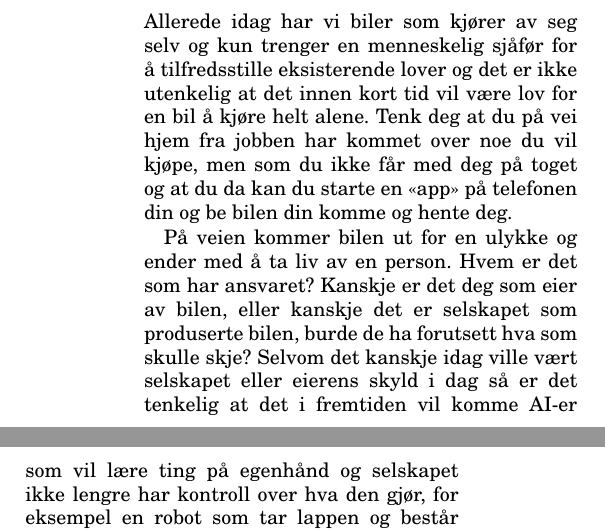
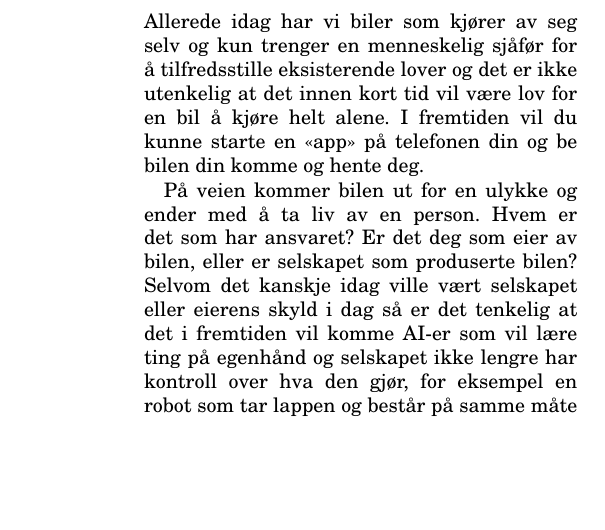
Before and after one commit to LarsBK/INF0105, a LaTeX document (kronikk.tex, which reads rettigheter.tex): two parts of the columns of page 2 of 2 before the commit and part of one column of page 2 of 2 after it, the two joined at a grey line, cut so that both start at the same text, the shorter picture padded with empty space. The pictures show the PDF file kronikk.pdf that the author committed with the source; the source files are stored in an older character set and shown here as Unicode.

Commit message:
enda mer kutt

```diff
--- a/rettigheter.tex
+++ b/rettigheter.tex
@@ -2,13 +2,11 @@
 %kan overføre et menneskets tanker til en datamaskin.
 Allerede idag har vi biler som kjører av seg selv og kun trenger en
 menneskelig sjåfør for å tilfredsstille eksisterende lover og det er ikke
-utenkelig at det innen kort tid vil være lov for en bil å kjøre helt alene. Tenk deg at du på vei hjem fra jobben har kommet over noe du vil kjøpe, men som du ikke får med deg på
-toget og at du da kan du starte en <<app>> på telefonen din og be bilen din komme og hente deg.
+utenkelig at det innen kort tid vil være lov for en bil å kjøre helt alene. I fremtiden vil du kunne starte en <<app>> på telefonen din og be bilen din komme og hente deg.
 
 På veien kommer bilen ut for en ulykke og ender med å ta liv av en person.
-Hvem er det som har ansvaret? Kanskje er det deg som eier av bilen, eller kanskje det er
-selskapet som produserte bilen, burde de ha forutsett hva som skulle
-skje? Selvom det kanskje idag ville vært selskapet eller eierens skyld i dag så er det tenkelig at det i fremtiden vil komme AI-er som vil lære ting på egenhånd og selskapet ikke lengre har kontroll over hva den gjør, for eksempel en robot som tar lappen og består på samme måte som vi mennesker. På et eller annet tidspunkt kan det hende vi må innse at en AI har blitt et eget individ med
+Hvem er det som har ansvaret? Er det deg som eier av bilen, eller er
+selskapet som produserte bilen? Selvom det kanskje idag ville vært selskapet eller eierens skyld i dag så er det tenkelig at det i fremtiden vil komme AI-er som vil lære ting på egenhånd og selskapet ikke lengre har kontroll over hva den gjør, for eksempel en robot som tar lappen og består på samme måte som vi mennesker. På et eller annet tidspunkt kan det hende vi må innse at en AI har blitt et eget individ med
 egen vilje. Kanskje blir det å lage en AI i fremtiden mye av det samme som å bli forelder: Dersom man skal lage en AI må man gjøre det man kan for at AIen skal følge
 lover og regler.
 Etter dette vil det være de individuelle AI-ene som selv har ansvaret og
```
Also changed, not shown: ANTALLORD.txt (+3 -3 lines), kronikk.pdf, 1 other file.
